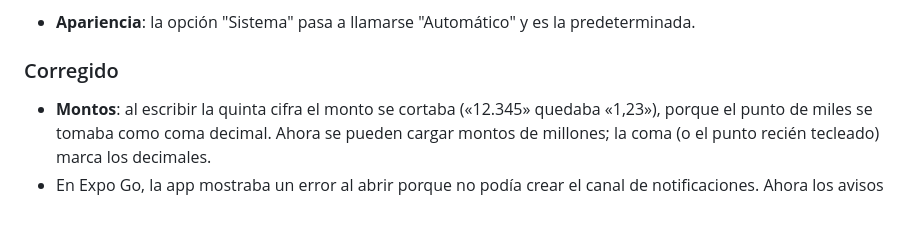
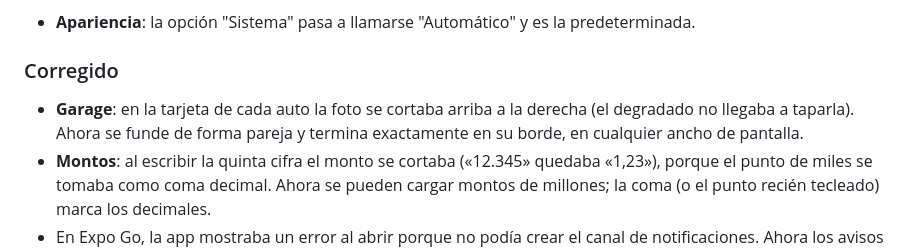
Before and after one commit to miguelazocar/Careful-App, a Markdown page: CHANGELOG.md, the part around the change. GitHub-like rendering; blank space fills up the shorter version.

```diff
--- a/CHANGELOG.md
+++ b/CHANGELOG.md
@@ -74,6 +74,7 @@ Formato basado en [Keep a Changelog](https://keepachangelog.com/es-ES/1.1.0/). V
 - **Apariencia**: la opción "Sistema" pasa a llamarse "Automático" y es la predeterminada.
 
 ### Corregido
+- **Garage**: en la tarjeta de cada auto la foto se cortaba arriba a la derecha (el degradado no llegaba a taparla). Ahora se funde de forma pareja y termina exactamente en su borde, en cualquier ancho de pantalla.
 - **Montos**: al escribir la quinta cifra el monto se cortaba («12.345» quedaba «1,23»), porque el punto de miles se tomaba como coma decimal. Ahora se pueden cargar montos de millones; la coma (o el punto recién tecleado) marca los decimales.
 - En Expo Go, la app mostraba un error al abrir porque no podía crear el canal de notificaciones. Ahora los avisos usan el canal por defecto si el propio no se puede crear.
 - Al editar un vehículo, "Kilometraje actual" mostraba el kilometraje con el que se lo dio de alta. Ahora muestra el actual, y un valor mayor se guarda como una lectura nueva.
```
Also changed, not shown: docs/screenshots/garage.png, 1 other file.
